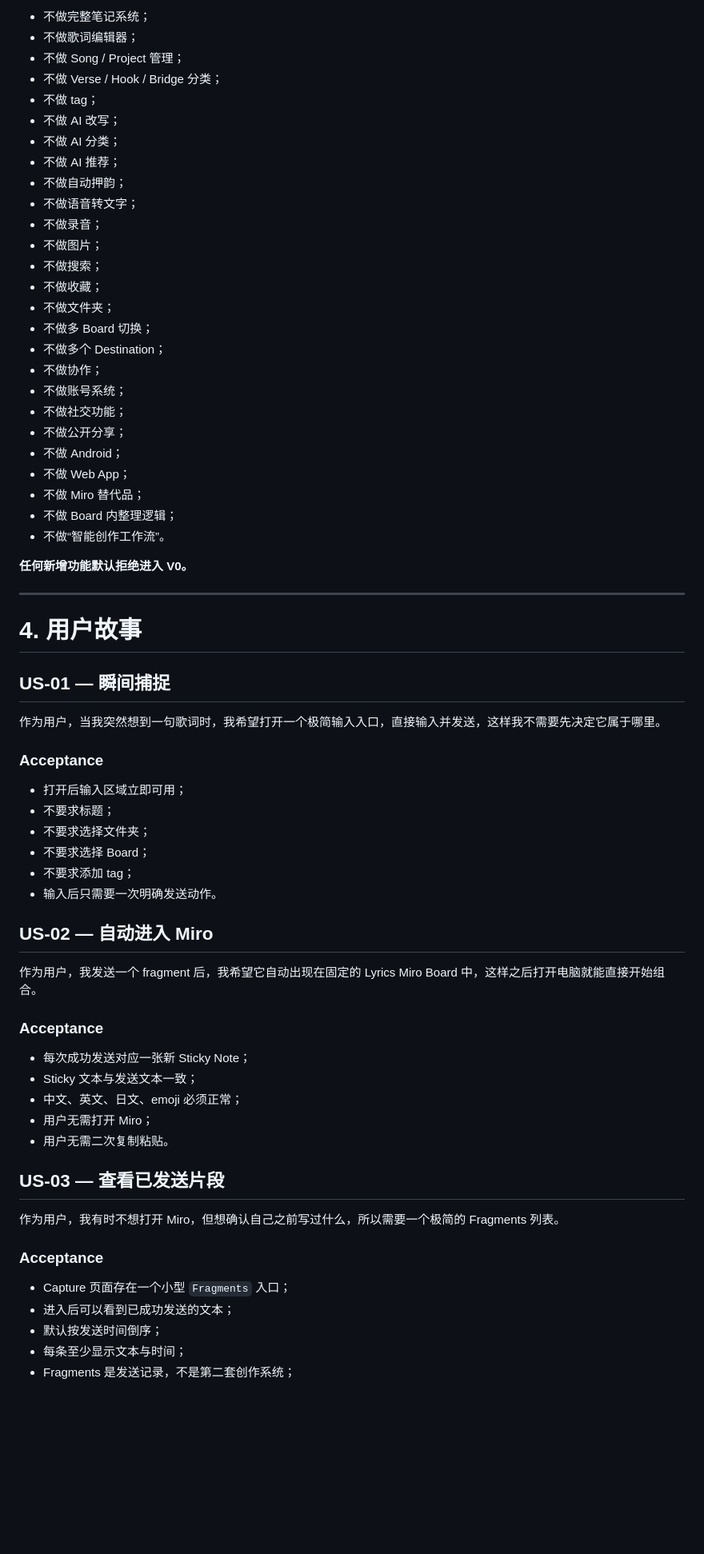
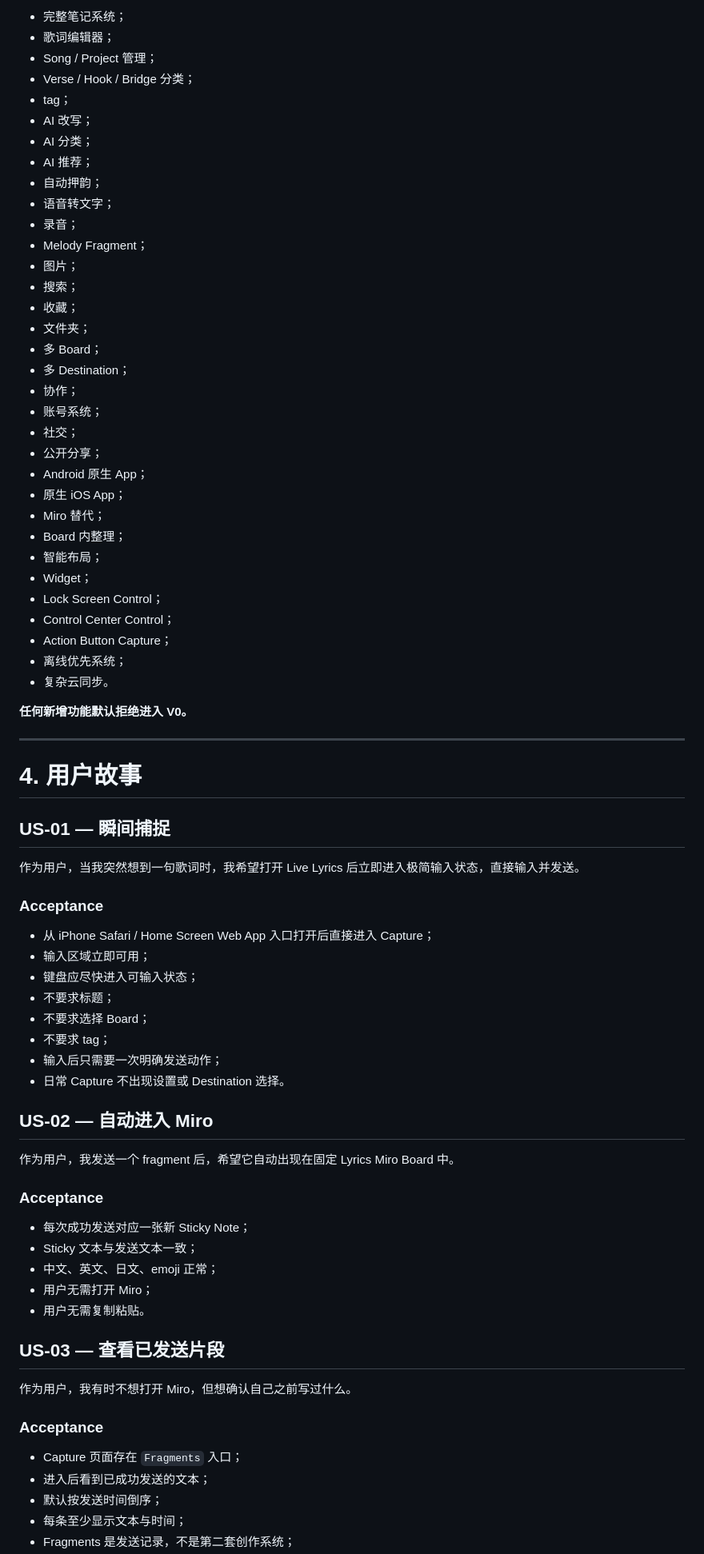
Before and after one commit to Dachi2333/live-ideas, a Markdown page: docs/PRD.md, the part around one of its changes. Shown at 80% size. GitHub-like rendering; blank space fills up the shorter version.

```diff
--- a/docs/PRD.md
+++ b/docs/PRD.md
@@ -96,30 +142,37 @@ V0 明确不做以下任何功能：
 
-- 不做完整笔记系统；
-- 不做歌词编辑器；
-- 不做 Song / Project 管理；
-- 不做 Verse / Hook / Bridge 分类；
-- 不做 tag；
-- 不做 AI 改写；
-- 不做 AI 分类；
-- 不做 AI 推荐；
-- 不做自动押韵；
-- 不做语音转文字；
-- 不做录音；
-- 不做图片；
-- 不做搜索；
-- 不做收藏；
-- 不做文件夹；
-- 不做多 Board 切换；
-- 不做多个 Destination；
-- 不做协作；
-- 不做账号系统；
-- 不做社交功能；
-- 不做公开分享；
-- 不做 Android；
-- 不做 Web App；
-- 不做 Miro 替代品；
-- 不做 Board 内整理逻辑；
-- 不做“智能创作工作流”。
+- 完整笔记系统；
+- 歌词编辑器；
+- Song / Project 管理；
+- Verse / Hook / Bridge 分类；
+- tag；
+- AI 改写；
+- AI 分类；
+- AI 推荐；
+- 自动押韵；
+- 语音转文字；
+- 录音；
+- Melody Fragment；
+- 图片；
+- 搜索；
+- 收藏；
+- 文件夹；
+- 多 Board；
+- 多 Destination；
+- 协作；
+- 账号系统；
+- 社交；
+- 公开分享；
+- Android 原生 App；
+- 原生 iOS App；
+- Miro 替代；
+- Board 内整理；
+- 智能布局；
+- Widget；
+- Lock Screen Control；
+- Control Center Control；
+- Action Button Capture；
+- 离线优先系统；
+- 复杂云同步。
 
 **任何新增功能默认拒绝进入 V0。**
 
@@ -129,37 +182,39 @@ V0 明确不做以下任何功能：
 
 ## US-01 — 瞬间捕捉
 
-作为用户，当我突然想到一句歌词时，我希望打开一个极简输入入口，直接输入并发送，这样我不需要先决定它属于哪里。
+作为用户，当我突然想到一句歌词时，我希望打开 Live Lyrics 后立即进入极简输入状态，直接输入并发送。
 
 ### Acceptance
 
-- 打开后输入区域立即可用；
+- 从 iPhone Safari / Home Screen Web App 入口打开后直接进入 Capture；
+- 输入区域立即可用；
+- 键盘应尽快进入可输入状态；
 - 不要求标题；
-- 不要求选择文件夹；
 - 不要求选择 Board；
-- 不要求添加 tag；
-- 输入后只需要一次明确发送动作。
+- 不要求 tag；
+- 输入后只需要一次明确发送动作；
+- 日常 Capture 不出现设置或 Destination 选择。
 
 ## US-02 — 自动进入 Miro
 
-作为用户，我发送一个 fragment 后，我希望它自动出现在固定的 Lyrics Miro Board 中，这样之后打开电脑就能直接开始组合。
+作为用户，我发送一个 fragment 后，希望它自动出现在固定 Lyrics Miro Board 中。
 
 ### Acceptance
 
 - 每次成功发送对应一张新 Sticky Note；
 - Sticky 文本与发送文本一致；
-- 中文、英文、日文、emoji 必须正常；
+- 中文、英文、日文、emoji 正常；
 - 用户无需打开 Miro；
-- 用户无需二次复制粘贴。
+- 用户无需复制粘贴。
 
 ## US-03 — 查看已发送片段
 
-作为用户，我有时不想打开 Miro，但想确认自己之前写过什么，所以需要一个极简的 Fragments 列表。
+作为用户，我有时不想打开 Miro，但想确认自己之前写过什么。
 
 ### Acceptance
 
-- Capture 页面存在一个小型 `Fragments` 入口；
-- 进入后可以看到已成功发送的文本；
+- Capture 页面存在 `Fragments` 入口；
+- 进入后看到已成功发送的文本；
 - 默认按发送时间倒序；
 - 每条至少显示文本与时间；
 - Fragments 是发送记录，不是第二套创作系统；
```
Also changed, not shown: other parts of docs/PRD.md (+424 -146 lines).
